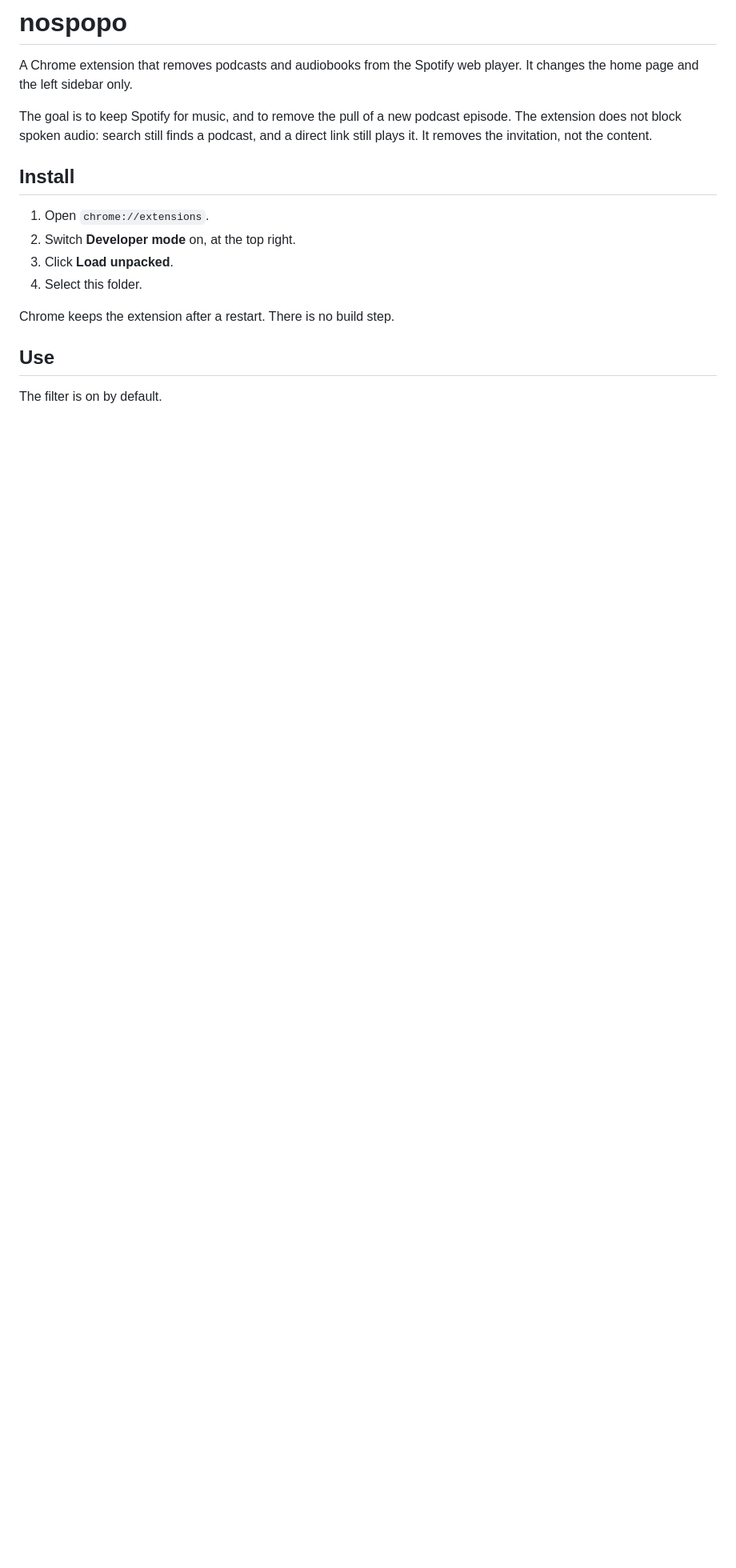
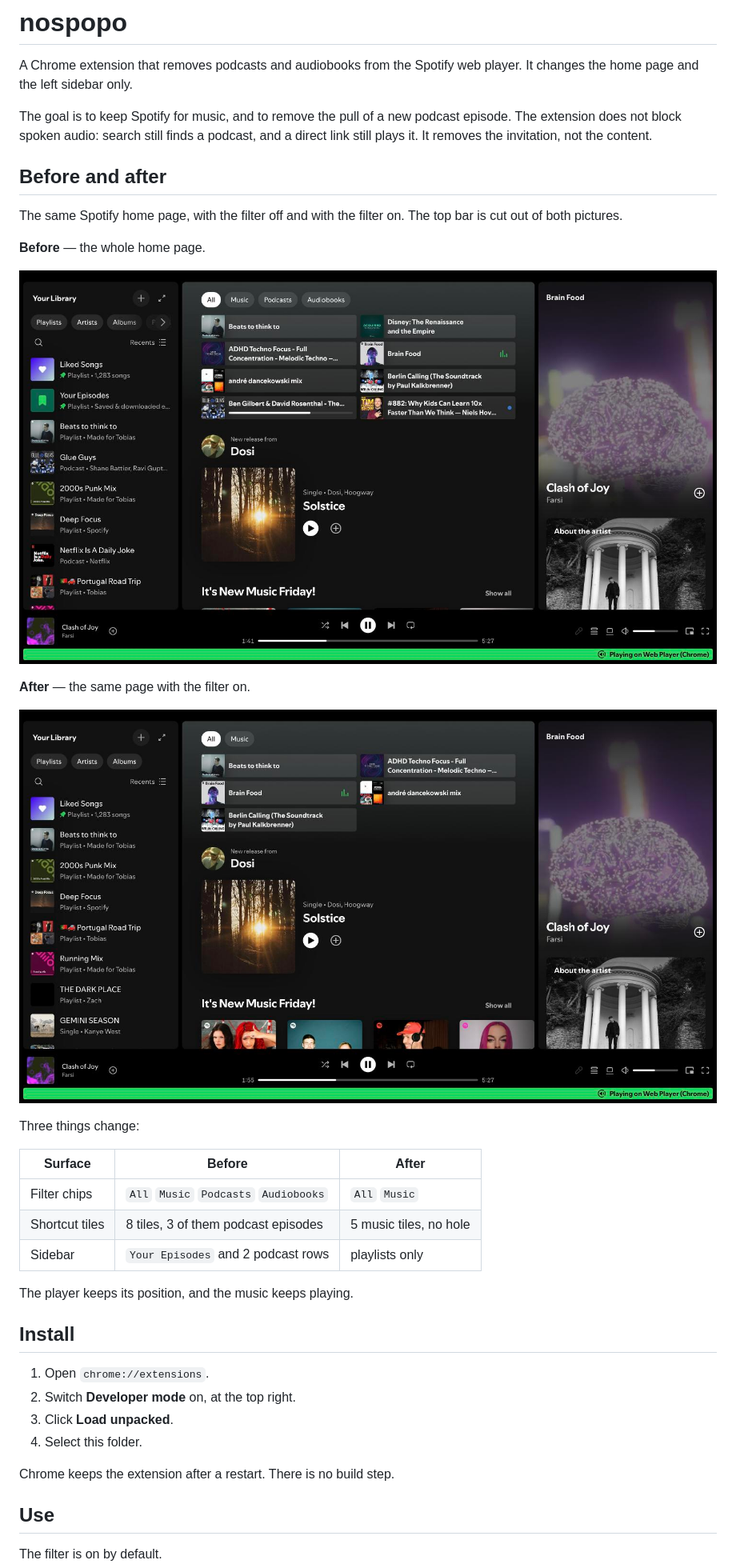
Before and after one commit to monacotobi/nospopo, a Markdown page: README.md, the part around the change. Shown at 80% size. Drawn GitHub-style; pictures changed too: docs/screenshots/after.jpg (added), docs/screenshots/before.jpg (added); blank space fills up the shorter version.

```diff
--- a/README.md
+++ b/README.md
@@ -7,6 +7,29 @@ The goal is to keep Spotify for music, and to remove the pull of a new podcast
 episode. The extension does not block spoken audio: search still finds a
 podcast, and a direct link still plays it. It removes the invitation, not the
 content.
+
+## Before and after
+
+The same Spotify home page, with the filter off and with the filter on. The top
+bar is cut out of both pictures.
+
+**Before** — the whole home page.
+
+![Spotify home page with the filter off: the chips hold All, Music, Podcasts and Audiobooks, three shortcut tiles are podcast episodes, and the sidebar holds Your Episodes and two podcast rows.](docs/screenshots/before.jpg)
+
+**After** — the same page with the filter on.
+
+![The same page with the filter on: the chips hold All and Music, the tile grid holds five music tiles and no hole, and the sidebar holds playlists only.](docs/screenshots/after.jpg)
+
+Three things change:
+
+| Surface | Before | After |
+|---|---|---|
+| Filter chips | `All` `Music` `Podcasts` `Audiobooks` | `All` `Music` |
+| Shortcut tiles | 8 tiles, 3 of them podcast episodes | 5 music tiles, no hole |
+| Sidebar | `Your Episodes` and 2 podcast rows | playlists only |
+
+The player keeps its position, and the music keeps playing.
 
 ## Install
 
```
Also changed, not shown: SECURITY.md (added, +27 -0 lines).
